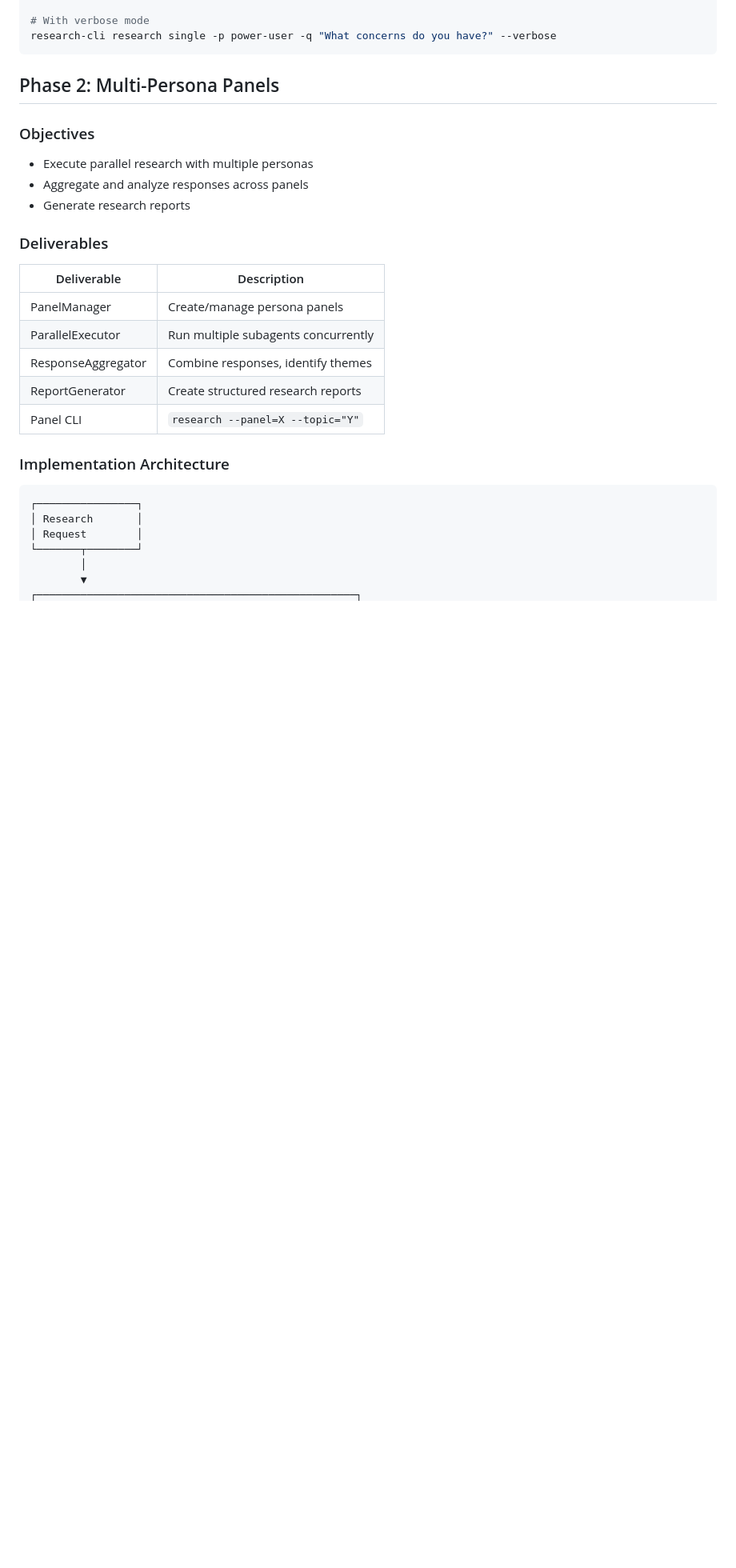
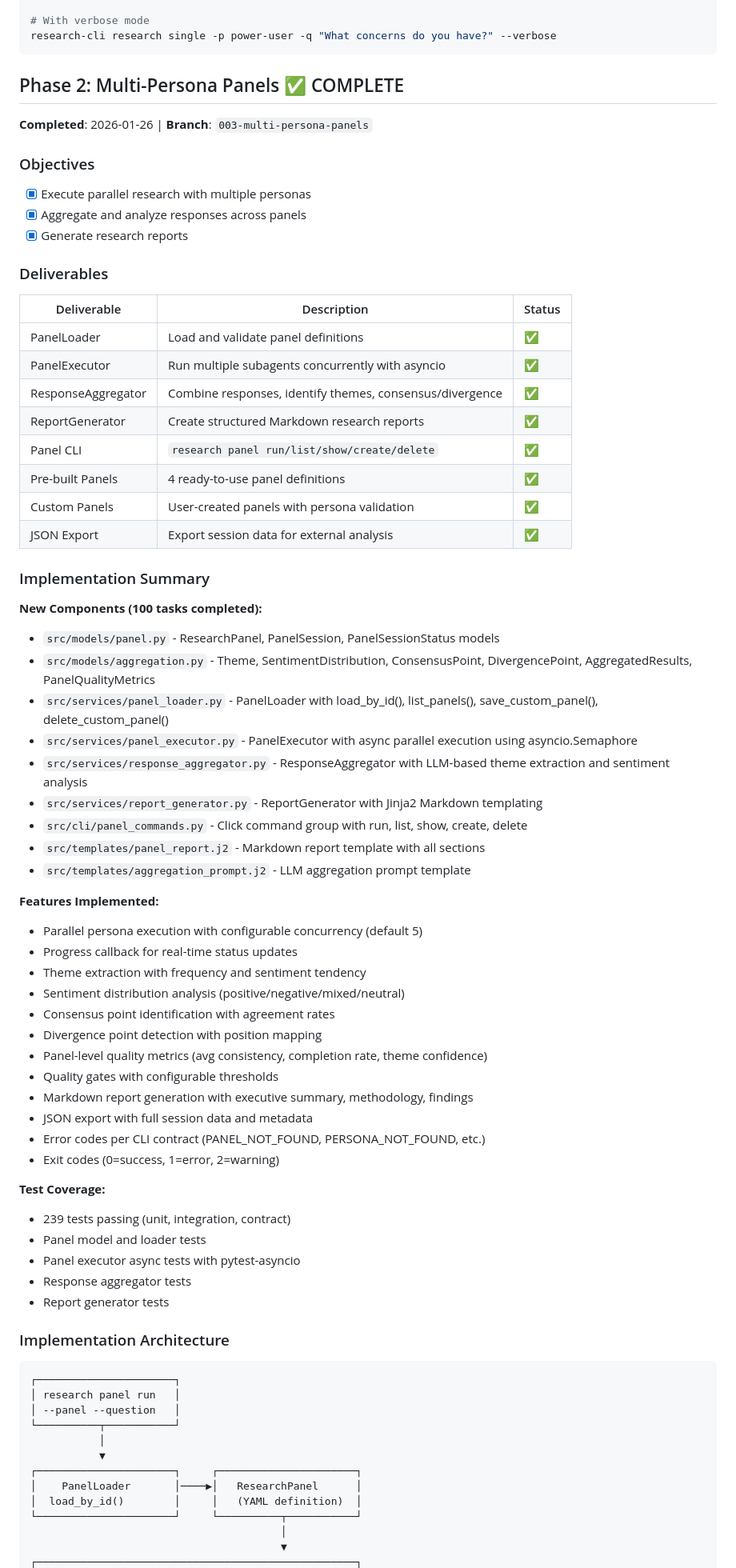
Before and after one commit to WindCoreAI/UserResearch, a Markdown page: docs/roadmap/development-roadmap.md, the part around one of its changes. Shown at 80% size. Rendered like a GitHub page; blank space fills up the shorter version.

````diff
--- a/docs/roadmap/development-roadmap.md
+++ b/docs/roadmap/development-roadmap.md
@@ -165,30 +165,75 @@ research-cli research single --persona skeptical-late-adopter --question "Rate t
 research-cli research single -p power-user -q "What concerns do you have?" --verbose
 ```
 
-## Phase 2: Multi-Persona Panels
+## Phase 2: Multi-Persona Panels ✅ COMPLETE
+
+**Completed**: 2026-01-26 | **Branch**: `003-multi-persona-panels`
 
 ### Objectives
-- Execute parallel research with multiple personas
-- Aggregate and analyze responses across panels
-- Generate research reports
+- [x] Execute parallel research with multiple personas
+- [x] Aggregate and analyze responses across panels
+- [x] Generate research reports
 
 ### Deliverables
 
-| Deliverable | Description |
-|-------------|-------------|
-| PanelManager | Create/manage persona panels |
-| ParallelExecutor | Run multiple subagents concurrently |
-| ResponseAggregator | Combine responses, identify themes |
-| ReportGenerator | Create structured research reports |
-| Panel CLI | `research --panel=X --topic="Y"` |
+| Deliverable | Description | Status |
+|-------------|-------------|--------|
+| PanelLoader | Load and validate panel definitions | ✅ |
+| PanelExecutor | Run multiple subagents concurrently with asyncio | ✅ |
+| ResponseAggregator | Combine responses, identify themes, consensus/divergence | ✅ |
+| ReportGenerator | Create structured Markdown research reports | ✅ |
+| Panel CLI | `research panel run/list/show/create/delete` | ✅ |
+| Pre-built Panels | 4 ready-to-use panel definitions | ✅ |
+| Custom Panels | User-created panels with persona validation | ✅ |
+| JSON Export | Export session data for external analysis | ✅ |
+
+### Implementation Summary
+
+**New Components (100 tasks completed):**
+- `src/models/panel.py` - ResearchPanel, PanelSession, PanelSessionStatus models
+- `src/models/aggregation.py` - Theme, SentimentDistribution, ConsensusPoint, DivergencePoint, AggregatedResults, PanelQualityMetrics
+- `src/services/panel_loader.py` - PanelLoader with load_by_id(), list_panels(), save_custom_panel(), delete_custom_panel()
+- `src/services/panel_executor.py` - PanelExecutor with async parallel execution using asyncio.Semaphore
+- `src/services/response_aggregator.py` - ResponseAggregator with LLM-based theme extraction and sentiment analysis
+- `src/services/report_generator.py` - ReportGenerator with Jinja2 Markdown templating
+- `src/cli/panel_commands.py` - Click command group with run, list, show, create, delete
+- `src/templates/panel_report.j2` - Markdown report template with all sections
+- `src/templates/aggregation_prompt.j2` - LLM aggregation prompt template
+
+**Features Implemented:**
+- Parallel persona execution with configurable concurrency (default 5)
+- Progress callback for real-time status updates
+- Theme extraction with frequency and sentiment tendency
+- Sentiment distribution analysis (positive/negative/mixed/neutral)
+- Consensus point identification with agreement rates
+- Divergence point detection with position mapping
+- Panel-level quality metrics (avg consistency, completion rate, theme confidence)
+- Quality gates with configurable thresholds
+- Markdown report generation with executive summary, methodology, findings
+- JSON export with full session data and metadata
+- Error codes per CLI contract (PANEL_NOT_FOUND, PERSONA_NOT_FOUND, etc.)
+- Exit codes (0=success, 1=error, 2=warning)
+
+**Test Coverage:**
+- 239 tests passing (unit, integration, contract)
+- Panel model and loader tests
+- Panel executor async tests with pytest-asyncio
+- Response aggregator tests
+- Report generator tests
 
 ### Implementation Architecture
 
 ```
-┌────────────────┐
-│ Research       │
-│ Request        │
-└───────┬────────┘
-        │
-        ▼
+┌──────────────────────┐
+│ research panel run   │
+│ --panel --question   │
+└──────────┬───────────┘
+           │
+           ▼
+┌──────────────────────┐     ┌──────────────────────┐
+│    PanelLoader       │────▶│   ResearchPanel      │
+│  load_by_id()        │     │   (YAML definition)  │
+└──────────────────────┘     └──────────┬───────────┘
+                                        │
+                                        ▼
 ┌───────────────────────────────────────────────────┐
````
Also changed, not shown: other parts of docs/roadmap/development-roadmap.md (+51 -28 lines).
